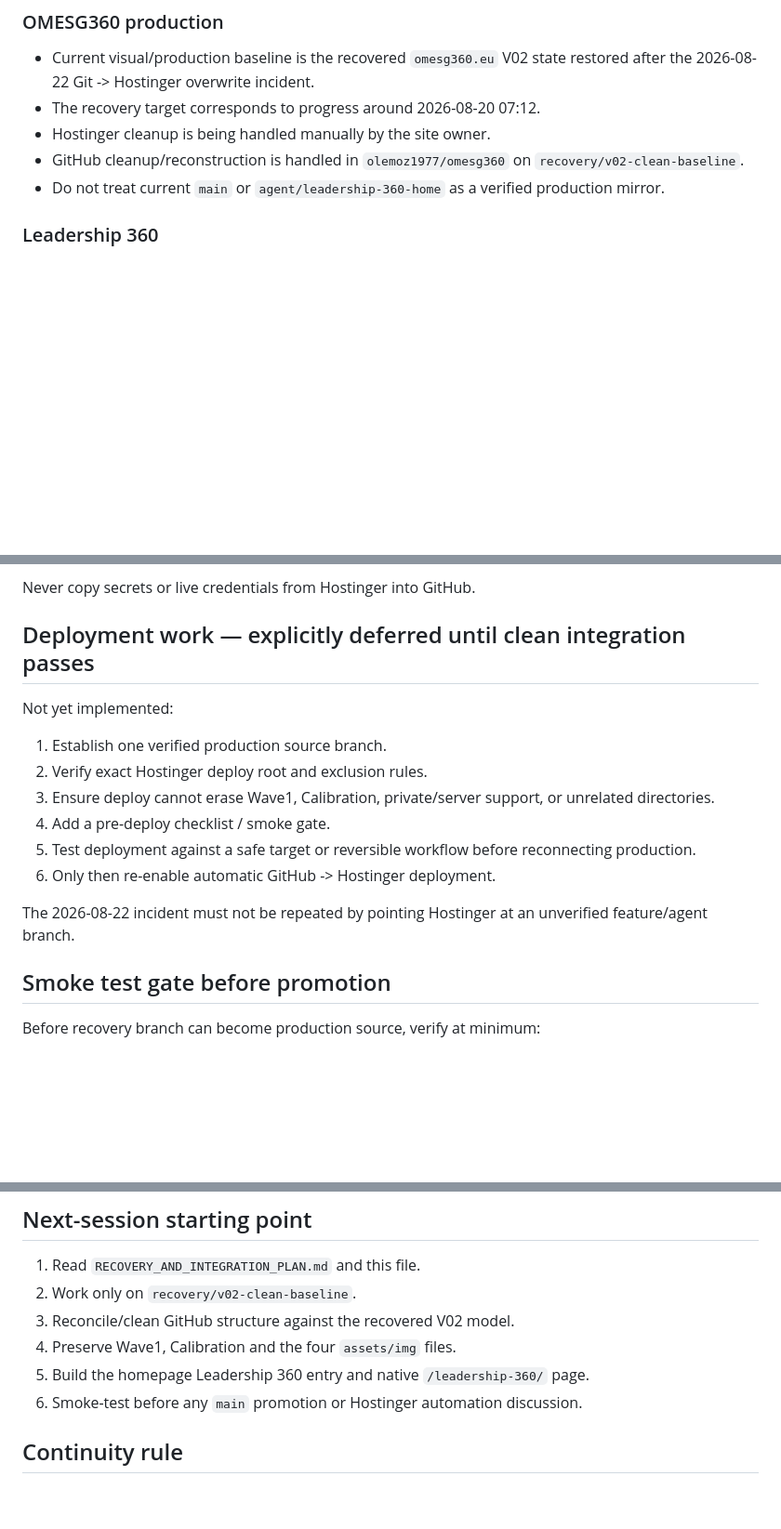
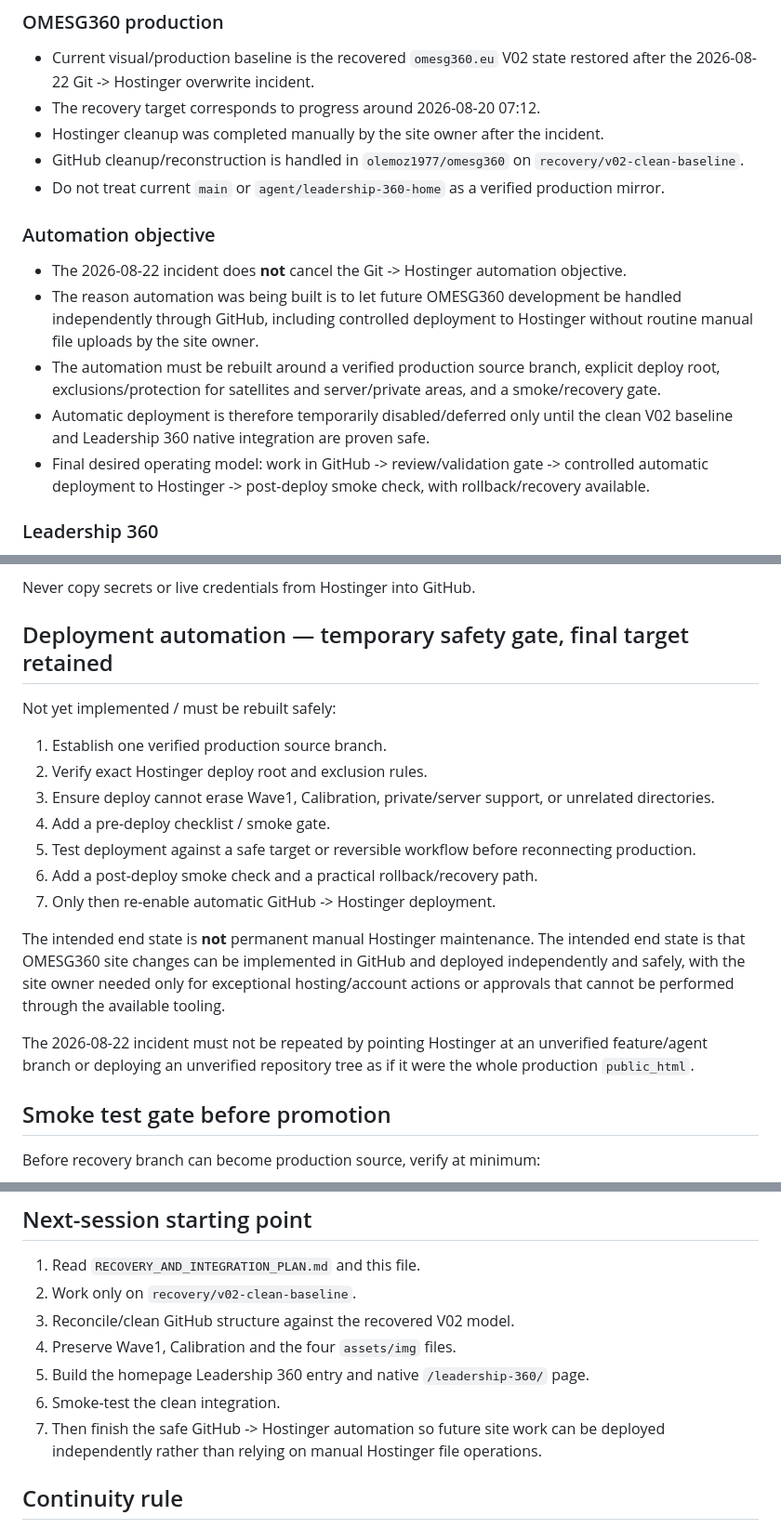
Before and after one commit to olemoz1977/omesg360, a Markdown page: PROJECT_ROADMAP.md, 3 parts joined by grey strips. Shown at 93% size. Rendered like a GitHub page; blank space fills up the shorter version.

Commit message:
Clarify OMESG360 automation as final operating target

```diff
--- a/PROJECT_ROADMAP.md
+++ b/PROJECT_ROADMAP.md
@@ -11,9 +11,16 @@ This file exists so project-critical plans do not live only in chat history. Acc
 ### OMESG360 production
 - Current visual/production baseline is the recovered `omesg360.eu` V02 state restored after the 2026-08-22 Git -> Hostinger overwrite incident.
 - The recovery target corresponds to progress around 2026-08-20 07:12.
-- Hostinger cleanup is being handled manually by the site owner.
+- Hostinger cleanup was completed manually by the site owner after the incident.
 - GitHub cleanup/reconstruction is handled in `olemoz1977/omesg360` on `recovery/v02-clean-baseline`.
 - Do not treat current `main` or `agent/leadership-360-home` as a verified production mirror.
+
+### Automation objective
+- The 2026-08-22 incident does **not** cancel the Git -> Hostinger automation objective.
+- The reason automation was being built is to let future OMESG360 development be handled independently through GitHub, including controlled deployment to Hostinger without routine manual file uploads by the site owner.
+- The automation must be rebuilt around a verified production source branch, explicit deploy root, exclusions/protection for satellites and server/private areas, and a smoke/recovery gate.
+- Automatic deployment is therefore temporarily disabled/deferred only until the clean V02 baseline and Leadership 360 native integration are proven safe.
+- Final desired operating model: work in GitHub -> review/validation gate -> controlled automatic deployment to Hostinger -> post-deploy smoke check, with rollback/recovery available.
 
 ### Leadership 360
 - Product is FROZEN after a clean C1 E2E PASS on 2026-08-22.
@@ -120,17 +127,20 @@ Older standalone root pages such as `about.html`, `approach.html`, `services.htm
 
 Never copy secrets or live credentials from Hostinger into GitHub.
 
-## Deployment work — explicitly deferred until clean integration passes
+## Deployment automation — temporary safety gate, final target retained
 
-Not yet implemented:
+Not yet implemented / must be rebuilt safely:
 1. Establish one verified production source branch.
 2. Verify exact Hostinger deploy root and exclusion rules.
 3. Ensure deploy cannot erase Wave1, Calibration, private/server support, or unrelated directories.
 4. Add a pre-deploy checklist / smoke gate.
 5. Test deployment against a safe target or reversible workflow before reconnecting production.
-6. Only then re-enable automatic GitHub -> Hostinger deployment.
+6. Add a post-deploy smoke check and a practical rollback/recovery path.
+7. Only then re-enable automatic GitHub -> Hostinger deployment.
 
-The 2026-08-22 incident must not be repeated by pointing Hostinger at an unverified feature/agent branch.
+The intended end state is **not** permanent manual Hostinger maintenance. The intended end state is that OMESG360 site changes can be implemented in GitHub and deployed independently and safely, with the site owner needed only for exceptional hosting/account actions or approvals that cannot be performed through the available tooling.
+
+The 2026-08-22 incident must not be repeated by pointing Hostinger at an unverified feature/agent branch or deploying an unverified repository tree as if it were the whole production `public_html`.
 
 ## Smoke test gate before promotion
 
@@ -173,7 +183,8 @@ Pending follow-up:
 3. Reconcile/clean GitHub structure against the recovered V02 model.
 4. Preserve Wave1, Calibration and the four `assets/img` files.
 5. Build the homepage Leadership 360 entry and native `/leadership-360/` page.
-6. Smoke-test before any `main` promotion or Hostinger automation discussion.
+6. Smoke-test the clean integration.
+7. Then finish the safe GitHub -> Hostinger automation so future site work can be deployed independently rather than relying on manual Hostinger file operations.
 
 ## Continuity rule
 
```
Also changed, not shown: other parts of PROJECT_ROADMAP.md (+2 -2 lines).
